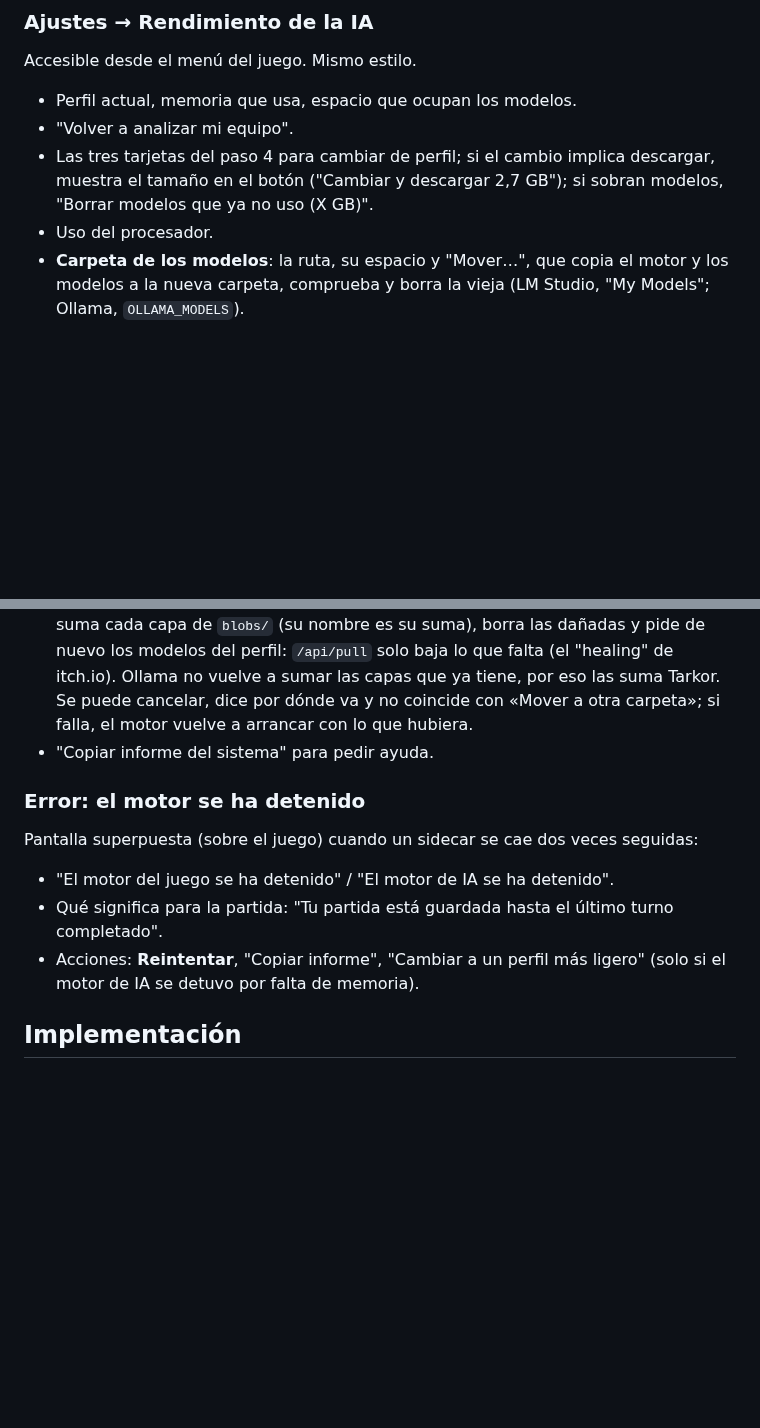
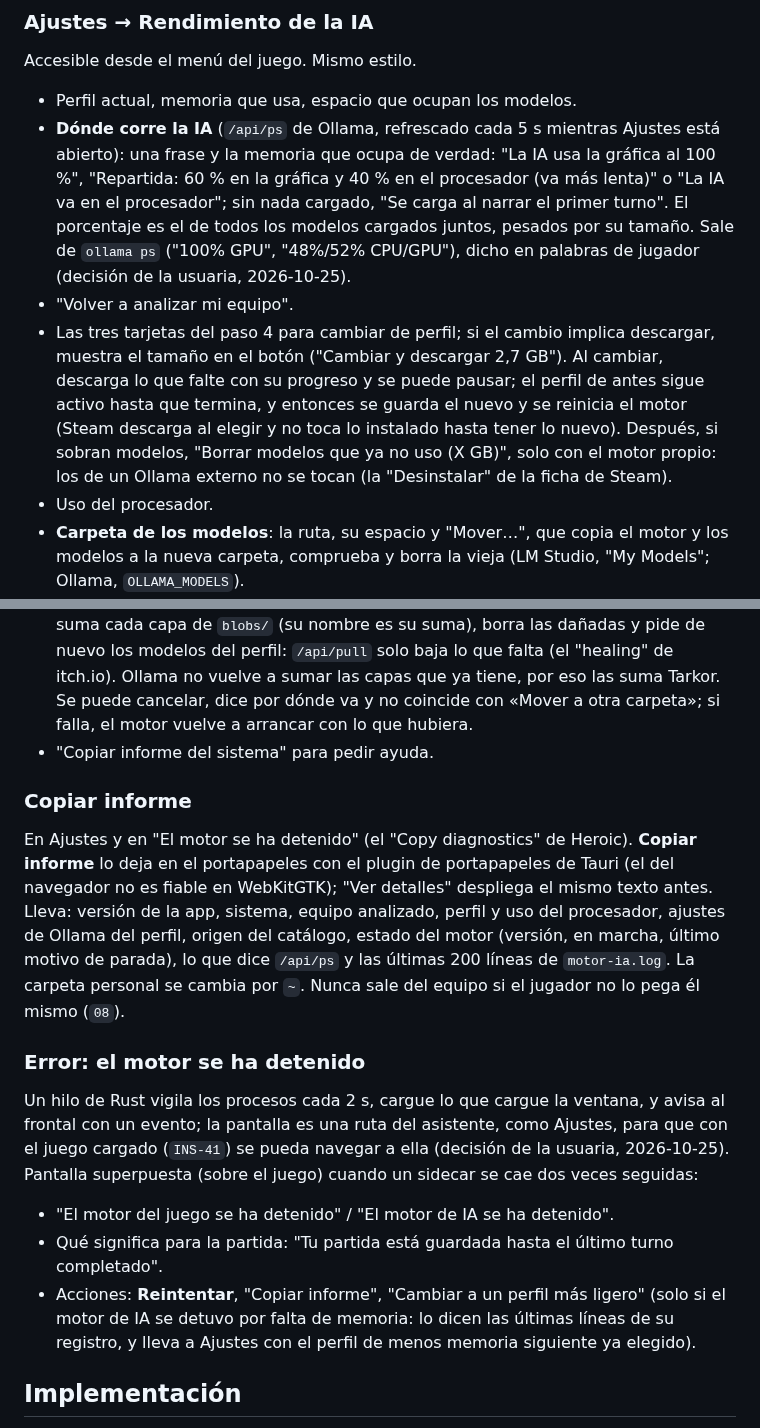
Before and after one commit to Zeldris/Instalador-WMF-Tarkor, a Markdown page: docs/11-diseno-del-frontal.md, 2 parts joined by grey strips. Drawn GitHub-style; blank space fills up the shorter version.

Commit message:
INS-43: decisiones de Ajustes → Rendimiento de la IA y del motor detenido
Ronda de diseño con la usuaria (2026-10-25), escrita en docs/11 y en el plan:
dónde corre la IA con una frase y la memoria real (/api/ps cada 5 s); cambiar
de perfil descarga, reinicia el motor y ofrece borrar lo que sobra; «Copiar
informe» con «Ver detalles» y el plugin de portapapeles; un hilo de Rust vigila
el motor y avisa al frontal con un evento. Falta toda la implementación.
Check en verde.

Siguiente: trozo 1 de INS-43, núcleo y comandos de Rust.

Co-Authored-By: Claude Opus 5.5 <noreply@anthropic.com>
Claude-Session: https://claude.ai/code/session_01PW79Mnqo4JVfJ8dabqzbNn

```diff
--- a/docs/11-diseno-del-frontal.md
+++ b/docs/11-diseno-del-frontal.md
@@ -146,10 +146,18 @@ al paso 4. Si falla el motor de IA o un modelo, también **Reparar** (ver Ajuste
 Accesible desde el menú del juego. Mismo estilo.
 
 - Perfil actual, memoria que usa, espacio que ocupan los modelos.
+- **Dónde corre la IA** (`/api/ps` de Ollama, refrescado cada 5 s mientras Ajustes está abierto): una frase y la
+  memoria que ocupa de verdad: "La IA usa la gráfica al 100 %", "Repartida: 60 % en la gráfica y 40 % en el
+  procesador (va más lenta)" o "La IA va en el procesador"; sin nada cargado, "Se carga al narrar el primer turno".
+  El porcentaje es el de todos los modelos cargados juntos, pesados por su tamaño. Sale de `ollama ps` ("100% GPU",
+  "48%/52% CPU/GPU"), dicho en palabras de jugador (decisión de la usuaria, 2026-10-25).
 - "Volver a analizar mi equipo".
 - Las tres tarjetas del paso 4 para cambiar de perfil; si el cambio implica descargar, muestra el
-  tamaño en el botón ("Cambiar y descargar 2,7 GB"); si sobran modelos, "Borrar modelos que ya no
-  uso (X GB)".
+  tamaño en el botón ("Cambiar y descargar 2,7 GB"). Al cambiar, descarga lo que falte con su progreso y se puede
+  pausar; el perfil de antes sigue activo hasta que termina, y entonces se guarda el nuevo y se reinicia el motor
+  (Steam descarga al elegir y no toca lo instalado hasta tener lo nuevo). Después, si sobran modelos, "Borrar
+  modelos que ya no uso (X GB)", solo con el motor propio: los de un Ollama externo no se tocan (la "Desinstalar"
+  de la ficha de Steam).
 - Uso del procesador.
 - **Carpeta de los modelos**: la ruta, su espacio y "Mover…", que copia el motor y los modelos a la
   nueva carpeta, comprueba y borra la vieja (LM Studio, "My Models"; Ollama, `OLLAMA_MODELS`).
@@ -161,14 +169,26 @@ Accesible desde el menú del juego. Mismo estilo.
   coincide con «Mover a otra carpeta»; si falla, el motor vuelve a arrancar con lo que hubiera.
 - "Copiar informe del sistema" para pedir ayuda.
 
+### Copiar informe
+
+En Ajustes y en "El motor se ha detenido" (el "Copy diagnostics" de Heroic). **Copiar informe** lo deja en el
+portapapeles con el plugin de portapapeles de Tauri (el del navegador no es fiable en WebKitGTK); "Ver detalles"
+despliega el mismo texto antes. Lleva: versión de la app, sistema, equipo analizado, perfil y uso del procesador,
+ajustes de Ollama del perfil, origen del catálogo, estado del motor (versión, en marcha, último motivo de parada),
+lo que dice `/api/ps` y las últimas 200 líneas de `motor-ia.log`. La carpeta personal se cambia por `~`. Nunca sale
+del equipo si el jugador no lo pega él mismo (`08`).
+
 ### Error: el motor se ha detenido
 
-Pantalla superpuesta (sobre el juego) cuando un sidecar se cae dos veces seguidas:
+Un hilo de Rust vigila los procesos cada 2 s, cargue lo que cargue la ventana, y avisa al frontal con un evento; la
+pantalla es una ruta del asistente, como Ajustes, para que con el juego cargado (`INS-41`) se pueda navegar a ella
+(decisión de la usuaria, 2026-10-25). Pantalla superpuesta (sobre el juego) cuando un sidecar se cae dos veces seguidas:
 
 - "El motor del juego se ha detenido" / "El motor de IA se ha detenido".
 - Qué significa para la partida: "Tu partida está guardada hasta el último turno completado".
 - Acciones: **Reintentar**, "Copiar informe", "Cambiar a un perfil más ligero" (solo si el motor de
-  IA se detuvo por falta de memoria).
+  IA se detuvo por falta de memoria: lo dicen las últimas líneas de su registro, y lleva a Ajustes con el perfil de
+  menos memoria siguiente ya elegido).
 
 ## Implementación
 
```
Also changed, not shown: docs/05-plan-de-trabajo.md (+3 -1 lines), docs/registros/traspaso.md (+1 -1 lines).
